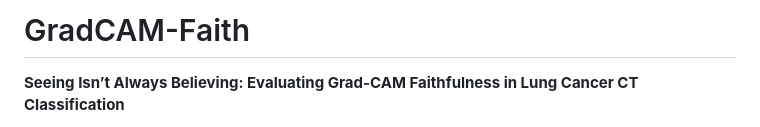
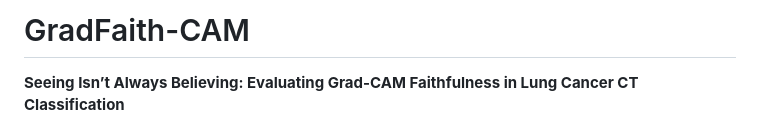
Before and after one commit to kaopanboonyuen/GradFaith-CAM, a Markdown page: README.md, the part around the change. Drawn GitHub-style.

Commit message:
🎉 docs: update README.md

```diff
--- a/README.md
+++ b/README.md
@@ -1,4 +1,4 @@
-# GradCAM-Faith
+# GradFaith-CAM
 **Seeing Isn’t Always Believing: Evaluating Grad-CAM Faithfulness in Lung Cancer CT Classification**
 
 <p align="center">
```
